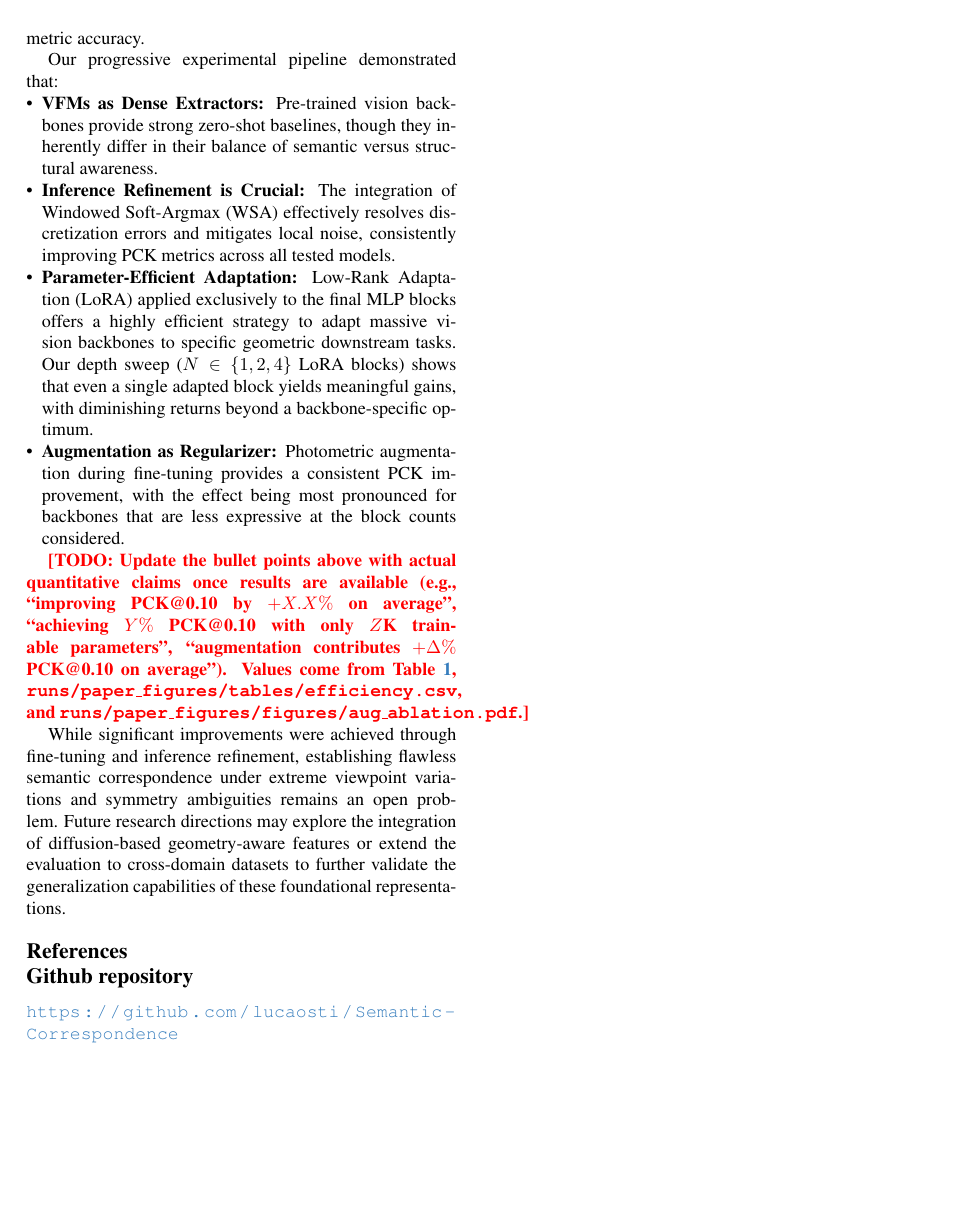
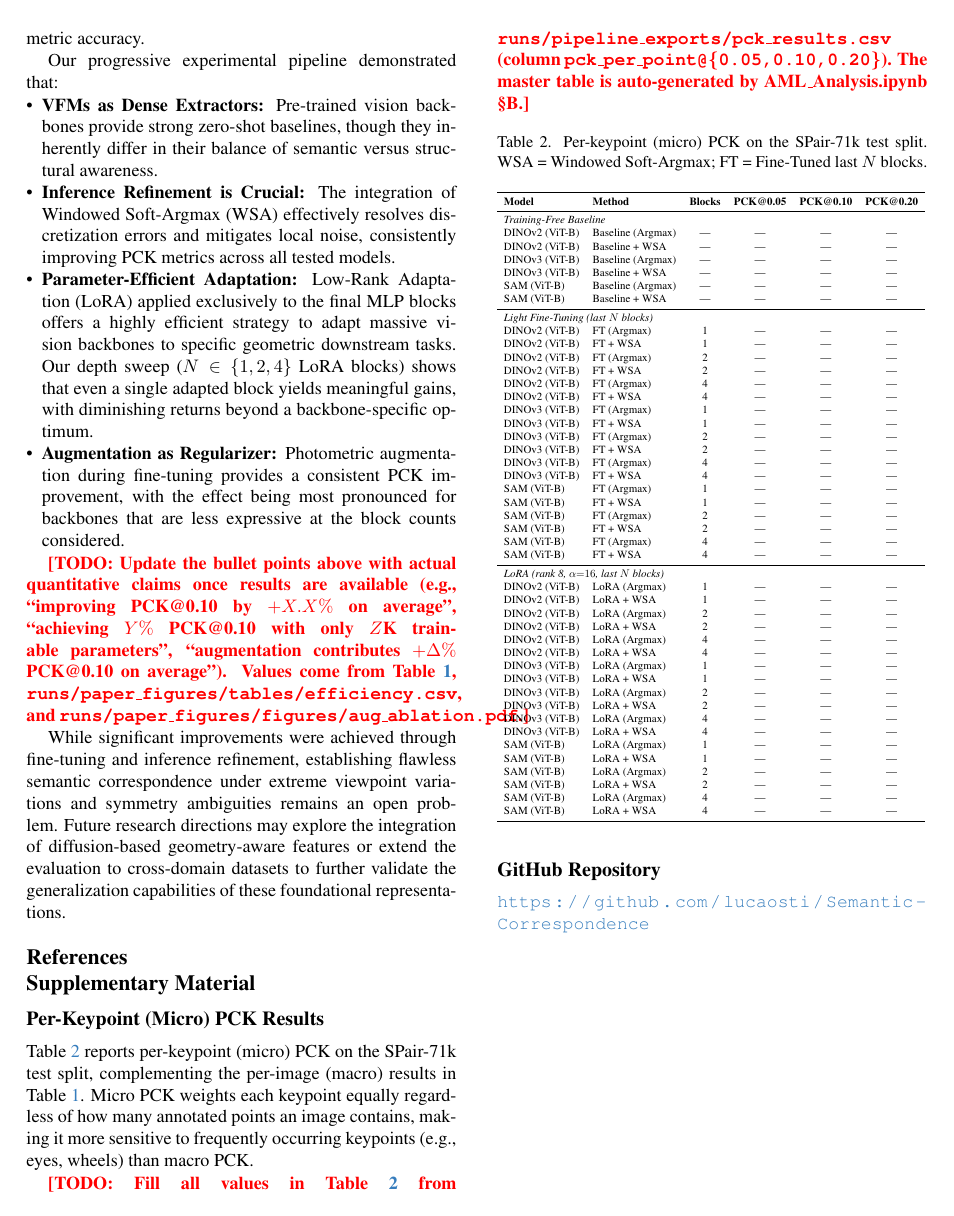
Before and after one commit to lucaosti/Semantic-Correspondence, a LaTeX paper (report/tex/main.tex, which reads report/tex/sec/supp.tex): page 7 of 7. Compiled offline with pdfLaTeX.

Commit message:
docs: update build script and report structure for extended experiments

```diff
--- a/report/tex/sec/supp.tex
+++ b/report/tex/sec/supp.tex
@@ -1,4 +1,74 @@
-\section*{Github repository}
+\section*{Supplementary Material}
+
+\subsection*{Per-Keypoint (Micro) PCK Results}
+\label{sec:supp_micro}
+
+Table~\ref{tab:micro_pck} reports per-keypoint (micro) PCK on the SPair-71k test split, complementing the per-image (macro) results in Table~\ref{tab:quantitative_results}. Micro PCK weights each keypoint equally regardless of how many annotated points an image contains, making it more sensitive to frequently occurring keypoints (e.g., eyes, wheels) than macro PCK.
+
+\TODO{Fill all values in Table~\ref{tab:micro_pck} from \texttt{runs/pipeline\_exports/pck\_results.csv} (column \texttt{pck\_per\_point@\{0.05,0.10,0.20\}}). The master table is auto-generated by AML\_Analysis.ipynb §B.}
+
+\begin{table}[ht]
+    \centering
+    \caption{Per-keypoint (micro) PCK on the SPair-71k test split. WSA = Windowed Soft-Argmax; FT = Fine-Tuned last $N$ blocks.}
+    \label{tab:micro_pck}
+    \resizebox{\columnwidth}{!}{%
+    \begin{tabular}{llcccc}
+        \toprule
+        \textbf{Model} & \textbf{Method} & \textbf{Blocks} & \textbf{PCK@0.05} & \textbf{PCK@0.10} & \textbf{PCK@0.20} \\
+        \midrule
+        \multicolumn{6}{l}{\textit{Training-Free Baseline}} \\
+        DINOv2 (ViT-B) & Baseline (Argmax) & — & — & — & — \\
+        DINOv2 (ViT-B) & Baseline + WSA    & — & — & — & — \\
+        DINOv3 (ViT-B) & Baseline (Argmax) & — & — & — & — \\
+        DINOv3 (ViT-B) & Baseline + WSA    & — & — & — & — \\
+        SAM    (ViT-B) & Baseline (Argmax) & — & — & — & — \\
+        SAM    (ViT-B) & Baseline + WSA    & — & — & — & — \\
+        \midrule
+        \multicolumn{6}{l}{\textit{Light Fine-Tuning (last $N$ blocks)}} \\
+        DINOv2 (ViT-B) & FT (Argmax) & 1 & — & — & — \\
+        DINOv2 (ViT-B) & FT + WSA    & 1 & — & — & — \\
+        DINOv2 (ViT-B) & FT (Argmax) & 2 & — & — & — \\
+        DINOv2 (ViT-B) & FT + WSA    & 2 & — & — & — \\
+        DINOv2 (ViT-B) & FT (Argmax) & 4 & — & — & — \\
+        DINOv2 (ViT-B) & FT + WSA    & 4 & — & — & — \\
+        DINOv3 (ViT-B) & FT (Argmax) & 1 & — & — & — \\
+        DINOv3 (ViT-B) & FT + WSA    & 1 & — & — & — \\
+        DINOv3 (ViT-B) & FT (Argmax) & 2 & — & — & — \\
+        DINOv3 (ViT-B) & FT + WSA    & 2 & — & — & — \\
+        DINOv3 (ViT-B) & FT (Argmax) & 4 & — & — & — \\
+        DINOv3 (ViT-B) & FT + WSA    & 4 & — & — & — \\
+        SAM    (ViT-B) & FT (Argmax) & 1 & — & — & — \\
+        SAM    (ViT-B) & FT + WSA    & 1 & — & — & — \\
+        SAM    (ViT-B) & FT (Argmax) & 2 & — & — & — \\
+        SAM    (ViT-B) & FT + WSA    & 2 & — & — & — \\
+        SAM    (ViT-B) & FT (Argmax) & 4 & — & — & — \\
+        SAM    (ViT-B) & FT + WSA    & 4 & — & — & — \\
+        \midrule
+        \multicolumn{6}{l}{\textit{LoRA (rank 8, $\alpha{=}16$, last $N$ blocks)}} \\
+        DINOv2 (ViT-B) & LoRA (Argmax) & 1 & — & — & — \\
+        DINOv2 (ViT-B) & LoRA + WSA    & 1 & — & — & — \\
+        DINOv2 (ViT-B) & LoRA (Argmax) & 2 & — & — & — \\
+        DINOv2 (ViT-B) & LoRA + WSA    & 2 & — & — & — \\
+        DINOv2 (ViT-B) & LoRA (Argmax) & 4 & — & — & — \\
+        DINOv2 (ViT-B) & LoRA + WSA    & 4 & — & — & — \\
+        DINOv3 (ViT-B) & LoRA (Argmax) & 1 & — & — & — \\
+        DINOv3 (ViT-B) & LoRA + WSA    & 1 & — & — & — \\
+        DINOv3 (ViT-B) & LoRA (Argmax) & 2 & — & — & — \\
+        DINOv3 (ViT-B) & LoRA + WSA    & 2 & — & — & — \\
+        DINOv3 (ViT-B) & LoRA (Argmax) & 4 & — & — & — \\
+        DINOv3 (ViT-B) & LoRA + WSA    & 4 & — & — & — \\
+        SAM    (ViT-B) & LoRA (Argmax) & 1 & — & — & — \\
+        SAM    (ViT-B) & LoRA + WSA    & 1 & — & — & — \\
+        SAM    (ViT-B) & LoRA (Argmax) & 2 & — & — & — \\
+        SAM    (ViT-B) & LoRA + WSA    & 2 & — & — & — \\
+        SAM    (ViT-B) & LoRA (Argmax) & 4 & — & — & — \\
+        SAM    (ViT-B) & LoRA + WSA    & 4 & — & — & — \\
+        \bottomrule
+    \end{tabular}
+    }
+\end{table}
+
+\subsection*{GitHub Repository}
 \label{sec:repo}
 
 \url{https://github.com/lucaosti/Semantic-Correspondence}
```
Also changed, not shown: report/tex/sec/4_experiments.tex (+1 -1 lines), 2 other files.
